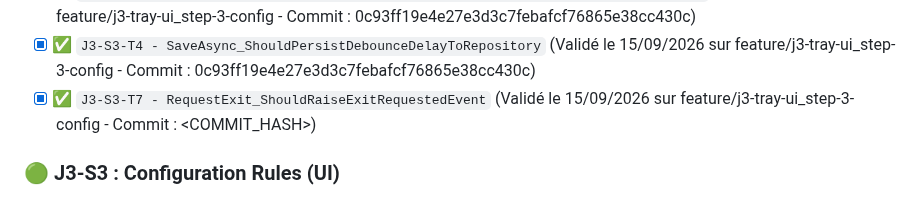
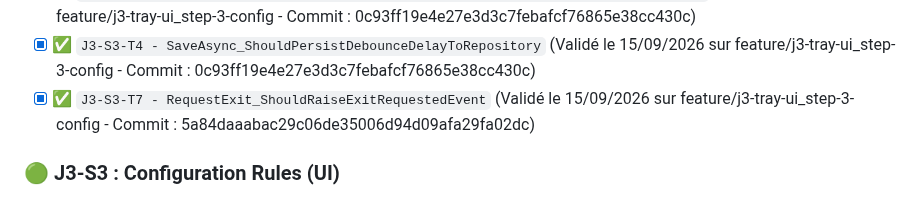
Before and after one commit to vramona/Catamailer, a Markdown page: specs/Specs_Catamailer_Unit_Tests.md, the part around the change. Drawn GitHub-style.

Commit message:
docs: Tracabilite de la tache (Code Hash: 5a84daaabac29c06de35006d94d09afa29fa02dc)

```diff
--- a/specs/Specs_Catamailer_Unit_Tests.md
+++ b/specs/Specs_Catamailer_Unit_Tests.md
@@ -85,7 +85,7 @@ Ce document référence l'intégralité des tests unitaires (TDD) et d'intégrat
 - [x] ✅ `J3-S3-T4 - InitializeAsync_ShouldLoadDebounceDelay_WhenSettingExists` (Validé le 15/09/2026 sur feature/j3-tray-ui_step-3-config - Commit : 0c93ff19e4e27e3d3c7febafcf76865e38cc430c)
 - [x] ✅ `J3-S3-T4 - InitializeAsync_ShouldSetDefaultDebounceDelay_WhenSettingDoesNotExist` (Validé le 15/09/2026 sur feature/j3-tray-ui_step-3-config - Commit : 0c93ff19e4e27e3d3c7febafcf76865e38cc430c)
 - [x] ✅ `J3-S3-T4 - SaveAsync_ShouldPersistDebounceDelayToRepository` (Validé le 15/09/2026 sur feature/j3-tray-ui_step-3-config - Commit : 0c93ff19e4e27e3d3c7febafcf76865e38cc430c)
-- [x] ✅ `J3-S3-T7 - RequestExit_ShouldRaiseExitRequestedEvent` (Validé le 15/09/2026 sur feature/j3-tray-ui_step-3-config - Commit : <COMMIT_HASH>)
+- [x] ✅ `J3-S3-T7 - RequestExit_ShouldRaiseExitRequestedEvent` (Validé le 15/09/2026 sur feature/j3-tray-ui_step-3-config - Commit : 5a84daaabac29c06de35006d94d09afa29fa02dc)
 
 ### 🟢 J3-S3 : Configuration Rules (UI)
 - [x] ✅ `J3-S3-T1 - GetTelemetryStatsAsync_ShouldReturnParsedValues_FromRepositories` (Validé le 09/09/2026 sur feature/j3-tray-ui_step-3-config - Commit : d0eead0a537423fd2b38f45da235aed9610bb599)
```
Also changed, not shown: specs/ToDoList.md (+1 -1 lines).
